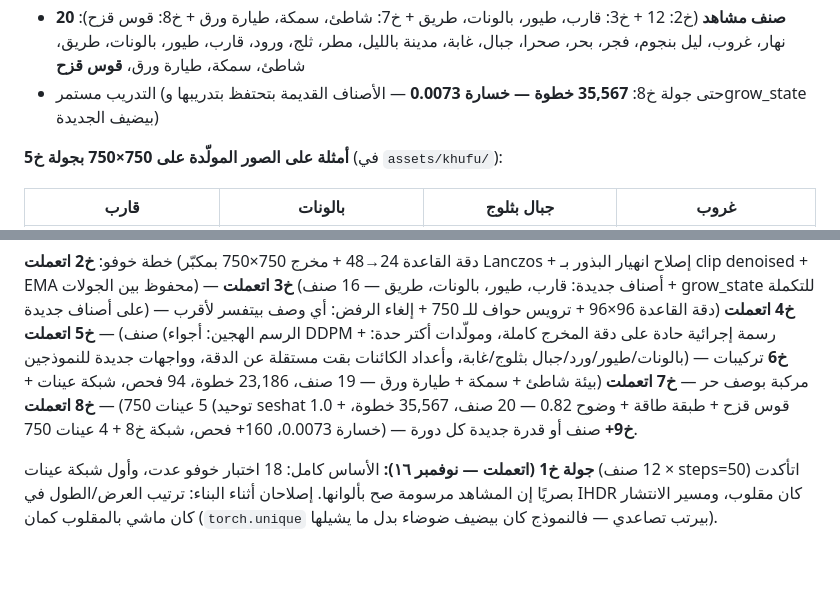
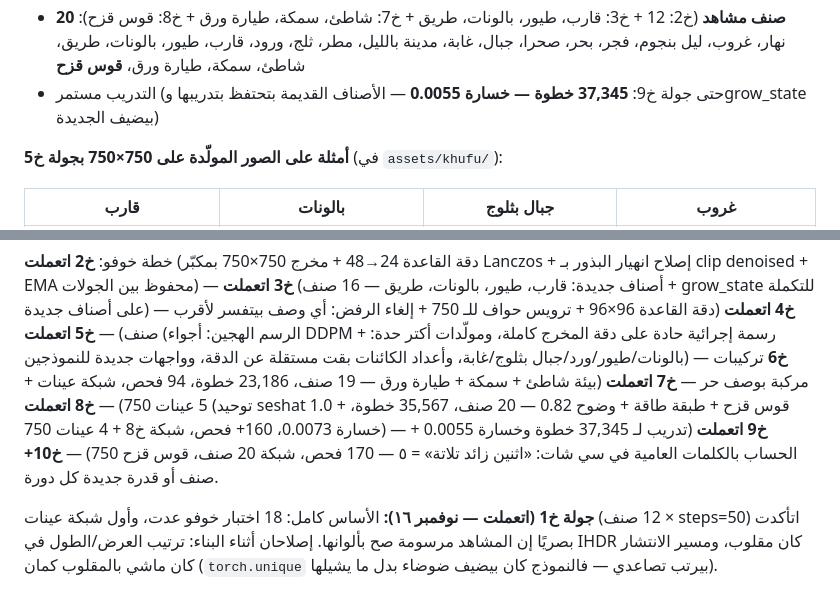
Before and after one commit to 123amramr123amr-svg/Seshat.ai, a Markdown page: README.md, 2 parts joined by grey strips. GitHub-like rendering; blank space fills up the shorter version.

```diff
--- a/README.md
+++ b/README.md
@@ -367,7 +392,7 @@ SESHAT_LOCAL_ONLY=1 python app.py    # النموذج المحلي لوحده
 - يفهم عربي وإنجليزي: "ارسم غروب"، "ارسم بحر"، "draw a sunset"
 - **عمره ما يرفض:** أي وصف حر (حتى "قرد بيغني" أو "مروحية") بيتفسر لأقرب صنف وبيتولد (خ4)
 - **20 صنف مشاهد** (خ2: 12 + خ3: قارب، طيور، بالونات، طريق + خ7: شاطئ، سمكة، طيارة ورق + خ8: قوس قزح): نهار، غروب، ليل بنجوم، فجر، بحر، صحرا، جبال، غابة، مدينة بالليل، مطر، ثلج، ورود، قارب، طيور، بالونات، طريق، شاطئ، سمكة، طيارة ورق، **قوس قزح**
-- التدريب مستمر (حتى جولة خ8: **35,567 خطوة — خسارة 0.0073** — الأصناف القديمة بتحتفظ بتدريبها وgrow_state بيضيف الجديدة)
+- التدريب مستمر (حتى جولة خ9: **37,345 خطوة — خسارة 0.0055** — الأصناف القديمة بتحتفظ بتدريبها وgrow_state بيضيف الجديدة)
 
 **أمثلة على الصور المولّدة على 750×750 بجولة خ5** (في `assets/khufu/`):
 
@@ -456,7 +481,7 @@ python3 -c "from generate import generate; generate('غروب', 750, 50, seed=42
 (الرسم الهجين: أجواء DDPM + رسمة إجرائية حادة على دقة المخرج كاملة، ومولّدات أكتر حدة:
 بالونات/طيور/ورد/جبال بثلوج/غابة، وأعداد الكائنات بقت مستقلة عن الدقة، وواجهات جديدة للنموذجين) —
 **خ6** تركيبات مركبة بوصف حر — **خ7 اتعملت** (بيئة شاطئ + سمكة + طيارة ورق — 19 صنف،
-23,186 خطوة، 94 فحص، شبكة عينات + 5 عينات 750) — **خ8 اتعملت** (توحيد seshat 1.0 + قوس قزح + طبقة طاقة + وضوح 0.82 — 20 صنف، 35,567 خطوة، خسارة 0.0073، 160+ فحص، شبكة خ8 + 4 عينات 750) — **خ9+** صنف أو قدرة جديدة كل دورة.
+23,186 خطوة، 94 فحص، شبكة عينات + 5 عينات 750) — **خ8 اتعملت** (توحيد seshat 1.0 + قوس قزح + طبقة طاقة + وضوح 0.82 — 20 صنف، 35,567 خطوة، خسارة 0.0073، 160+ فحص، شبكة خ8 + 4 عينات 750) — **خ9 اتعملت** (تدريب لـ 37,345 خطوة وخسارة 0.0055 + الحساب بالكلمات العامية في سي شات: «اثنين زائد تلاتة» = ٥ — 170 فحص، شبكة 20 صنف، قوس قزح 750) — **خ10+** صنف أو قدرة جديدة كل دورة.
 
 **جولة خ1 (اتعملت — نوفمبر ١٦):** الأساس كامل: 18 اختبار خوفو عدت، وأول شبكة عينات
 (12 صنف × steps=50) اتأكدت بصريًا إن المشاهد مرسومة صح بألوانها. إصلاحان أثناء البناء:
```
Also changed, not shown: other parts of README.md (+25 -0 lines), khufu/README.md (+6 -4 lines), assets/khufu/grid_kh9_480.png (added), assets/khufu/rainbow_750_k9.png (added), 8 other files.
